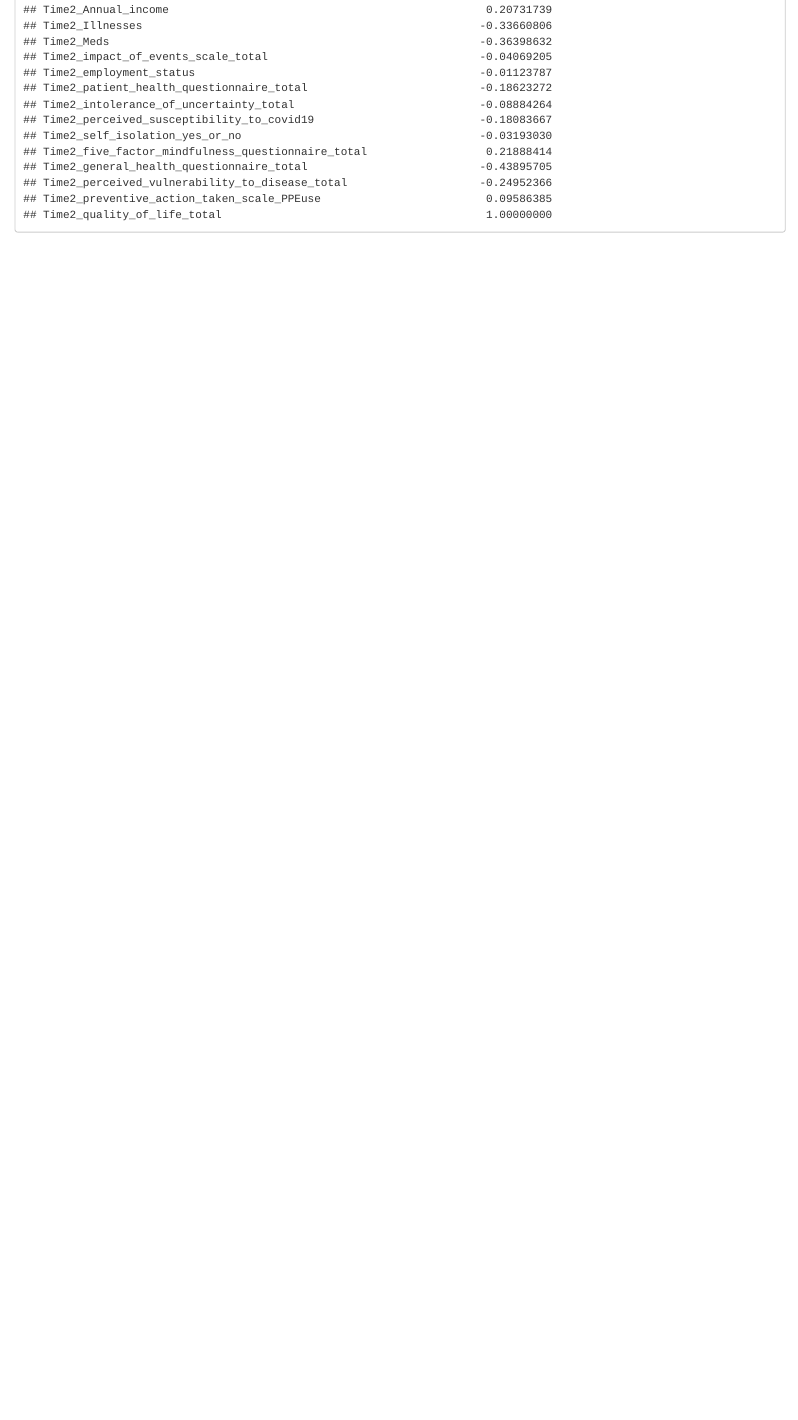
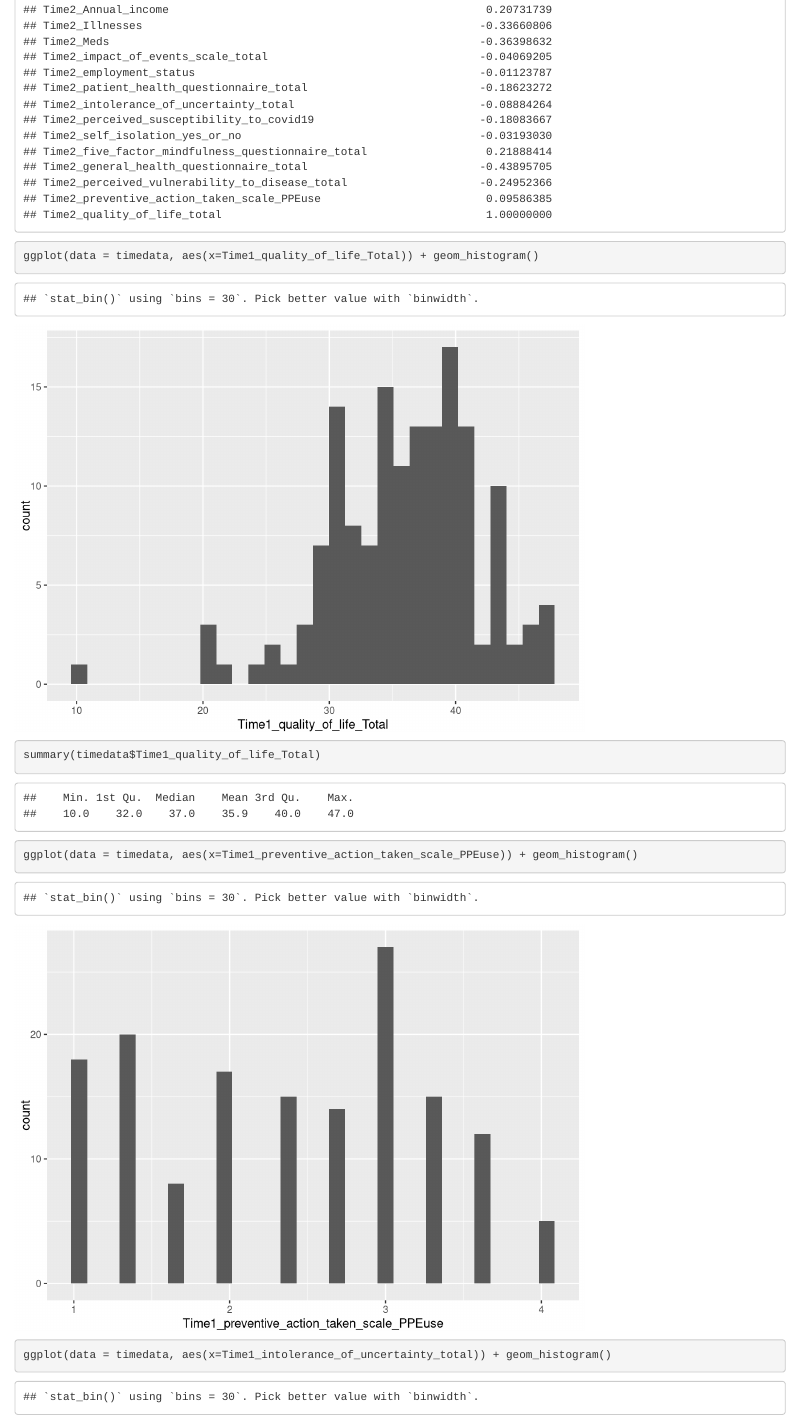
Before and after one commit to hmsnell/COVID19-Bayesian-Analysis, an R Markdown document (SDS390Final_Ye.Rmd): the page in a window 1100 px wide, from 12850 px down. Rendered offline with R 4.5, knitr and Pandoc, with nearby package versions.

Commit message:
check distributions of variables

```diff
--- a/SDS390Final_Ye.Rmd
+++ b/SDS390Final_Ye.Rmd
@@ -25,0 +28,4 @@ timedata %>%
+ggplot(data = timedata, aes(x=Time1_quality_of_life_Total)) + geom_histogram()
+summary(timedata$Time1_quality_of_life_Total)
+ggplot(data = timedata, aes(x=Time1_preventive_action_taken_scale_PPEuse)) + geom_histogram()
+ggplot(data = timedata, aes(x=Time1_intolerance_of_uncertainty_total)) + geom_histogram()
```
Also changed, not shown: SDS390Final_Ye.Rmd (6 more changed lines).
